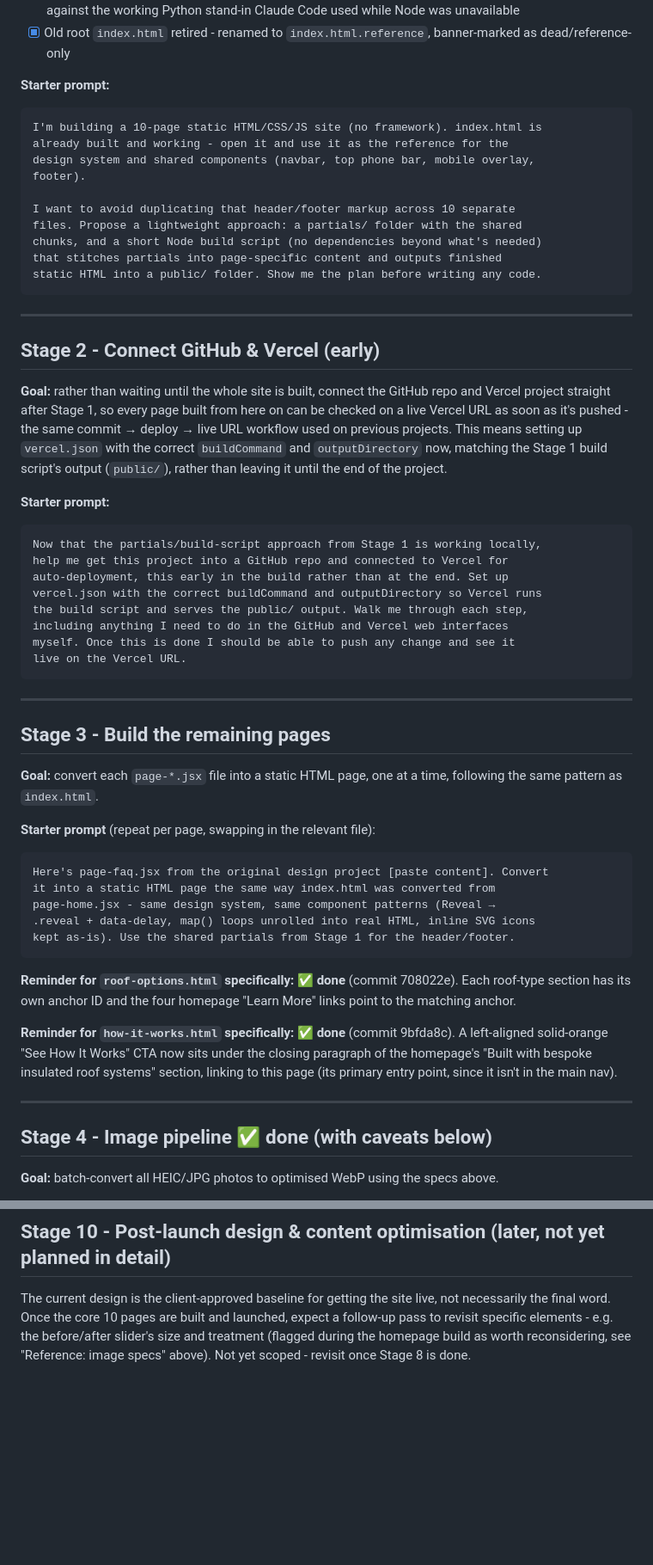
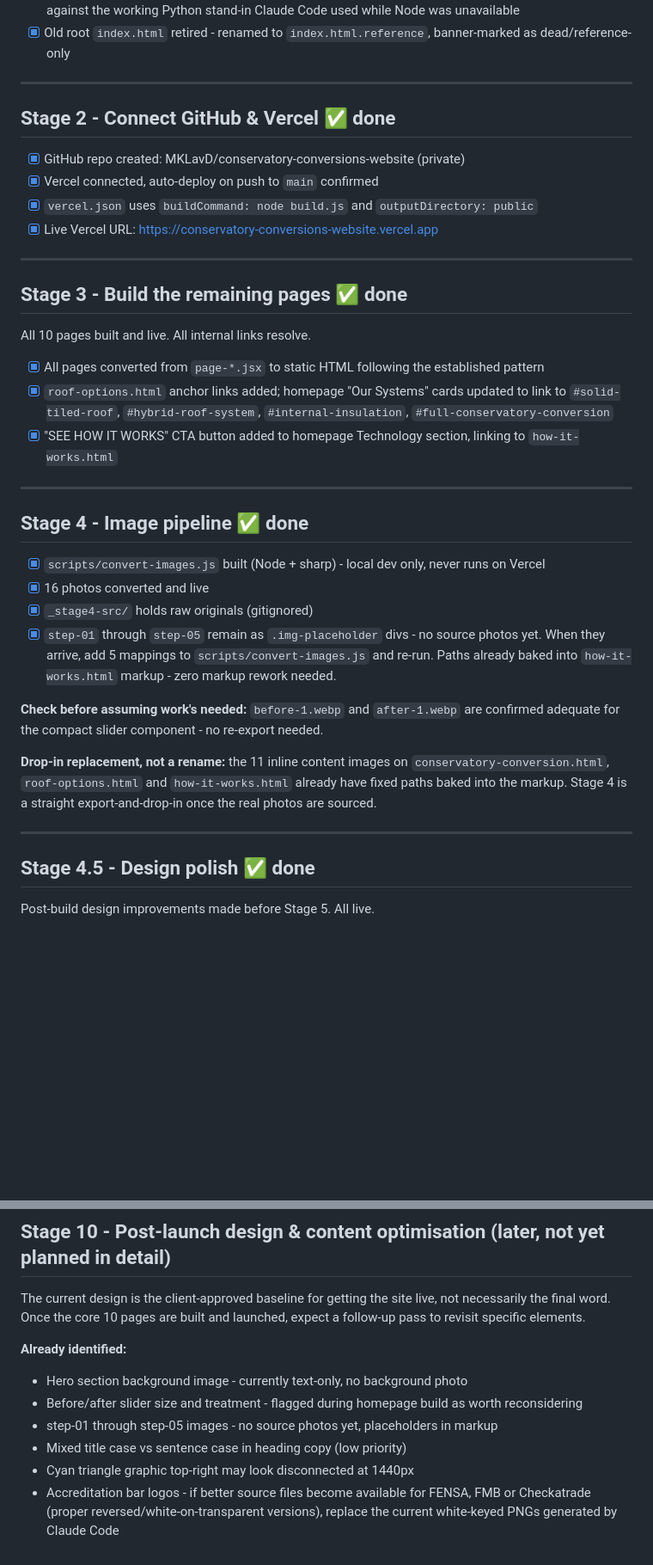
Before and after one commit to MKLavD/conservatory-conversions-website, a Markdown page: roadmap.md, 2 parts joined by grey strips. Shown at 86% size. Drawn GitHub-style; blank space fills up the shorter version.

````diff
--- a/roadmap.md
+++ b/roadmap.md
@@ -113,63 +116,41 @@ Decided after testing - see notes below the table.
 - [x] `build.js` itself verified (not just its logic): Node installed locally, real build run and diffed clean against the working Python stand-in Claude Code used while Node was unavailable
 - [x] Old root `index.html` retired - renamed to `index.html.reference`, banner-marked as dead/reference-only
 
-**Starter prompt:**
+---
 
-```
-I'm building a 10-page static HTML/CSS/JS site (no framework). index.html is
-already built and working - open it and use it as the reference for the
-design system and shared components (navbar, top phone bar, mobile overlay,
-footer).
+## Stage 2 - Connect GitHub & Vercel ✅ done
 
-I want to avoid duplicating that header/footer markup across 10 separate
-files. Propose a lightweight approach: a partials/ folder with the shared
-chunks, and a short Node build script (no dependencies beyond what's needed)
-that stitches partials into page-specific content and outputs finished
-static HTML into a public/ folder. Show me the plan before writing any code.
-```
+- [x] GitHub repo created: MKLavD/conservatory-conversions-website (private)
+- [x] Vercel connected, auto-deploy on push to `main` confirmed
+- [x] `vercel.json` uses `buildCommand: node build.js` and `outputDirectory: public`
+- [x] Live Vercel URL: https://conservatory-conversions-website.vercel.app
 
 ---
 
-## Stage 2 - Connect GitHub & Vercel (early)
+## Stage 3 - Build the remaining pages ✅ done
 
-**Goal:** rather than waiting until the whole site is built, connect the GitHub repo and Vercel project straight after Stage 1, so every page built from here on can be checked on a live Vercel URL as soon as it's pushed - the same commit → deploy → live URL workflow used on previous projects. This means setting up `vercel.json` with the correct `buildCommand` and `outputDirectory` now, matching the Stage 1 build script's output (`public/`), rather than leaving it until the end of the project.
+All 10 pages built and live. All internal links resolve.
 
-**Starter prompt:**
-
-```
-Now that the partials/build-script approach from Stage 1 is working locally,
-help me get this project into a GitHub repo and connected to Vercel for
-auto-deployment, this early in the build rather than at the end. Set up
-vercel.json with the correct buildCommand and outputDirectory so Vercel runs
-the build script and serves the public/ output. Walk me through each step,
-including anything I need to do in the GitHub and Vercel web interfaces
-myself. Once this is done I should be able to push any change and see it
-live on the Vercel URL.
-```
+- [x] All pages converted from `page-*.jsx` to static HTML following the established pattern
+- [x] `roof-options.html` anchor links added; homepage "Our Systems" cards updated to link to `#solid-tiled-roof`, `#hybrid-roof-system`, `#internal-insulation`, `#full-conservatory-conversion`
+- [x] "SEE HOW IT WORKS" CTA button added to homepage Technology section, linking to `how-it-works.html`
 
 ---
 
-## Stage 3 - Build the remaining pages
+## Stage 4 - Image pipeline ✅ done
 
-**Goal:** convert each `page-*.jsx` file into a static HTML page, one at a time, following the same pattern as `index.html`.
+- [x] `scripts/convert-images.js` built (Node + sharp) - local dev only, never runs on Vercel
+- [x] 16 photos converted and live
+- [x] `_stage4-src/` holds raw originals (gitignored)
+- [x] `step-01` through `step-05` remain as `.img-placeholder` divs - no source photos yet. When they arrive, add 5 mappings to `scripts/convert-images.js` and re-run. Paths already baked into `how-it-works.html` markup - zero markup rework needed.
 
-**Starter prompt** (repeat per page, swapping in the relevant file):
+**Check before assuming work's needed:** `before-1.webp` and `after-1.webp` are confirmed adequate for the compact slider component - no re-export needed.
 
-```
-Here's page-faq.jsx from the original design project [paste content]. Convert
-it into a static HTML page the same way index.html was converted from
-page-home.jsx - same design system, same component patterns (Reveal →
-.reveal + data-delay, map() loops unrolled into real HTML, inline SVG icons
-kept as-is). Use the shared partials from Stage 1 for the header/footer.
-```
-
-**Reminder for `roof-options.html` specifically:** ✅ **done** (commit 708022e). Each roof-type section has its own anchor ID and the four homepage "Learn More" links point to the matching anchor.
-
-**Reminder for `how-it-works.html` specifically:** ✅ **done** (commit 9bfda8c). A left-aligned solid-orange "See How It Works" CTA now sits under the closing paragraph of the homepage's "Built with bespoke insulated roof systems" section, linking to this page (its primary entry point, since it isn't in the main nav).
+**Drop-in replacement, not a rename:** the 11 inline content images on `conservatory-conversion.html`, `roof-options.html` and `how-it-works.html` already have fixed paths baked into the markup. Stage 4 is a straight export-and-drop-in once the real photos are sourced.
 
 ---
 
-## Stage 4 - Image pipeline ✅ done (with caveats below)
+## Stage 4.5 - Design polish ✅ done
 
-**Goal:** batch-convert all HEIC/JPG photos to optimised WebP using the specs above.
+Post-build design improvements made before Stage 5. All live.
 
@@ -275,4 +262,13 @@ Once the new site is live on a Vercel preview URL and approved, the existing dom
 
 ## Stage 10 - Post-launch design & content optimisation (later, not yet planned in detail)
 
-The current design is the client-approved baseline for getting the site live, not necessarily the final word. Once the core 10 pages are built and launched, expect a follow-up pass to revisit specific elements - e.g. the before/after slider's size and treatment (flagged during the homepage build as worth reconsidering, see "Reference: image specs" above). Not yet scoped - revisit once Stage 8 is done.
+The current design is the client-approved baseline for getting the site live, not necessarily the final word. Once the core 10 pages are built and launched, expect a follow-up pass to revisit specific elements.
+
+**Already identified:**
+
+- Hero section background image - currently text-only, no background photo
+- Before/after slider size and treatment - flagged during homepage build as worth reconsidering
+- step-01 through step-05 images - no source photos yet, placeholders in markup
+- Mixed title case vs sentence case in heading copy (low priority)
+- Cyan triangle graphic top-right may look disconnected at 1440px
+- Accreditation bar logos - if better source files become available for FENSA, FMB or Checkatrade (proper reversed/white-on-transparent versions), replace the current white-keyed PNGs generated by Claude Code
````
Also changed, not shown: other parts of roadmap.md (+68 -59 lines).
